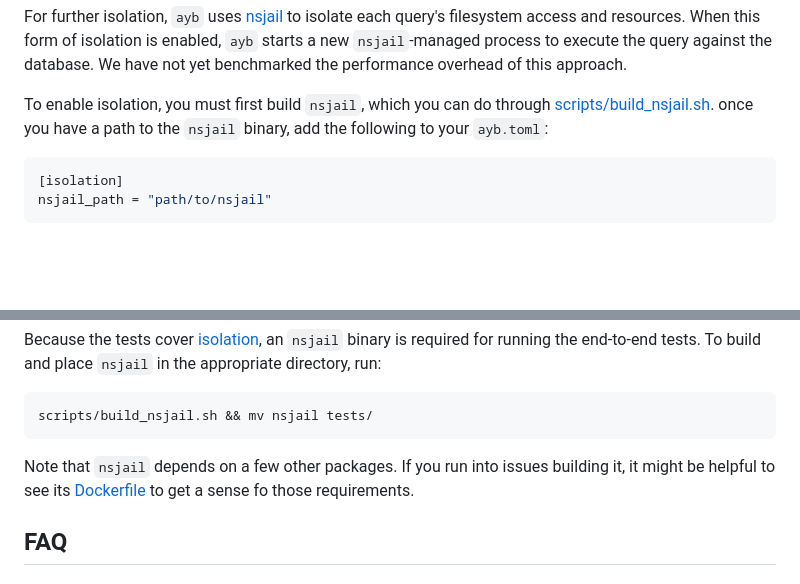
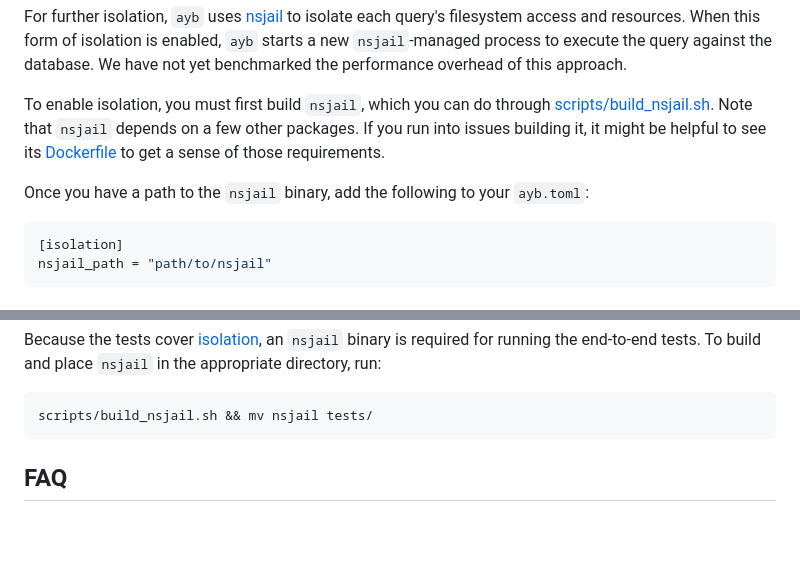
Before and after one commit to marcua/ayb, a Markdown page: README.md, 2 parts joined by grey strips. GitHub-like rendering; blank space fills up the shorter version.

Commit message:
Docs cleanup

````diff
--- a/README.md
+++ b/README.md
@@ -166,9 +166,14 @@ to execute the query against the database. We have not yet benchmarked
 the performance overhead of this approach.
 
 To enable isolation, you must first build `nsjail`, which you can do
-through [scripts/build_nsjail.sh](scripts/build_nsjail.sh). once you
-have a path to the `nsjail` binary, add the following to your
-`ayb.toml`:
+through [scripts/build_nsjail.sh](scripts/build_nsjail.sh). Note that
+`nsjail` depends on a few other packages. If you run into issues
+building it, it might be helpful to see its
+[Dockerfile](https://github.com/google/nsjail/blob/master/Dockerfile)
+to get a sense of those requirements.
+
+Once you have a path to the
+`nsjail` binary, add the following to your `ayb.toml`:
 
 ```toml
 [isolation]
@@ -192,11 +197,6 @@ in the appropriate directory, run:
 ```bash
 scripts/build_nsjail.sh && mv nsjail tests/
 ```
-
-Note that `nsjail` depends on a few other packages. If you run into
-issues building it, it might be helpful to see its
-[Dockerfile](https://github.com/google/nsjail/blob/master/Dockerfile)
-to get a sense fo those requirements.
 
 ## FAQ
 
````
